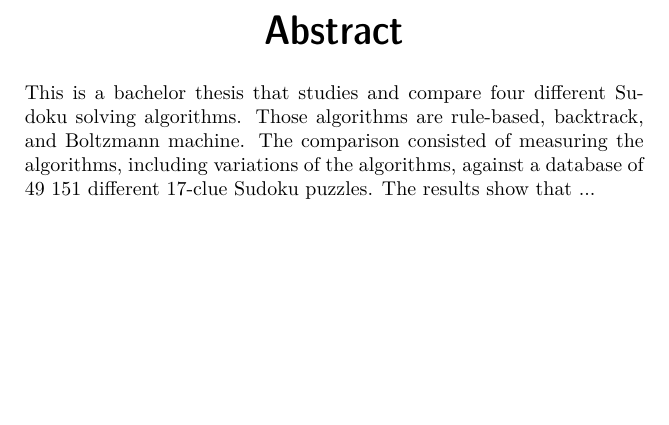
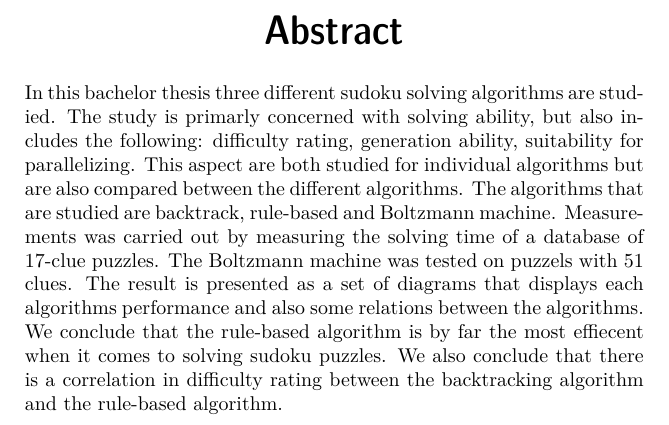
Before and after one commit to davnils/kex-sudoku, a LaTeX thesis (report/xjobb-en.tex): part of page 3 of 37, cut so that both start at the same text, the shorter picture padded with empty space. Compiled offline with pdfLaTeX.

Commit message:
Some text added to english abstrakt

```diff
--- a/report/xjobb-en.tex
+++ b/report/xjobb-en.tex
@@ -26,13 +26,16 @@
 \maketitle
 \selectlanguage{english}
 \begin{abstract}
-This is a bachelor thesis that studies and compare four different Sudoku
-solving algorithms.
-Those algorithms are rule-based, backtrack, and Boltzmann machine.
- The comparison consisted of measuring the algorithms, including
-variations of the algorithms, against a database of 49 151 different 17-clue Sudoku
-puzzles.
-The results show that ...
+In this bachelor thesis three different sudoku solving algorithms are studied.
+The study is primarly concerned with solving ability, but also includes the following: difficulty rating, generation ability, suitability for parallelizing.
+This aspect are both studied for individual algorithms but are also compared between the different algorithms.
+The algorithms that are studied are backtrack, rule-based and Boltzmann machine.
+Measurements was carried out by measuring the solving time of a database of 17-clue puzzles. The Boltzmann machine was tested on puzzels with 51 clues.
+The result is presented as a set of diagrams that displays each algorithms performance and also some relations between the algorithms.
+We conclude that the rule-based algorithm is by far the most effiecent when it comes to solving sudoku puzzles.
+We also conclude that there is a correlation in difficulty rating between the backtracking algorithm and the rule-based algorithm.
+%Generation and parallelizing TODO
+
 \end{abstract}
 \clearpage
 \begin{foreignabstract}{swedish}
```
Also changed, not shown: 1 other file.
